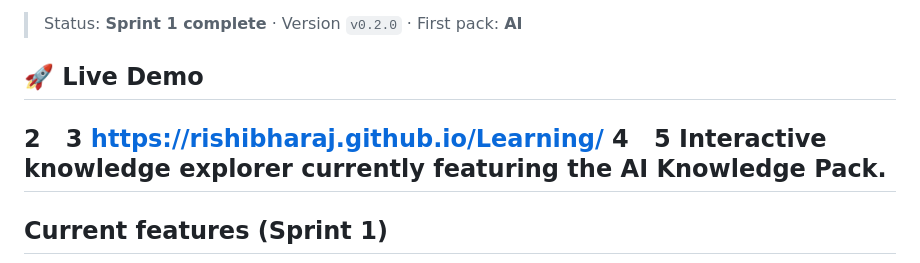
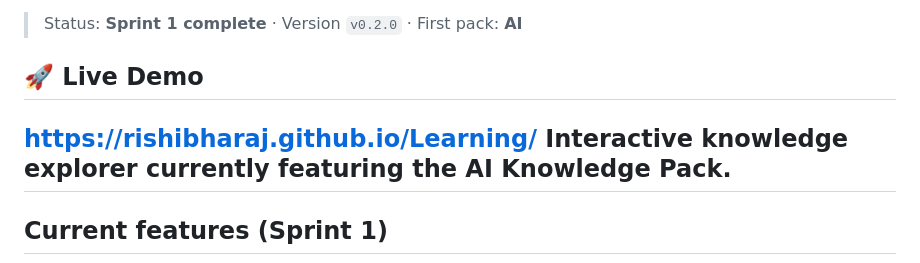
Before and after one commit to Rishibharaj/Learning, a Markdown page: README.md, the part around the change. Drawn GitHub-style.

Commit message:
Fix Live Demo section header and link
Updated the Live Demo section header format and added the demo link.

```diff
--- a/README.md
+++ b/README.md
@@ -6,14 +6,8 @@ Knowledge Explorer renders any subject as a navigable sunburst map — click int
 
 > Status: **Sprint 1 complete** · Version `v0.2.0` · First pack: **AI**
 
-## 🚀 Live Demo
-2
-
-3
+## 🚀 Live Demo ##
 https://rishibharaj.github.io/Learning/
-4
-
-5
 Interactive knowledge explorer currently featuring the AI Knowledge Pack.
 ---
 
```
